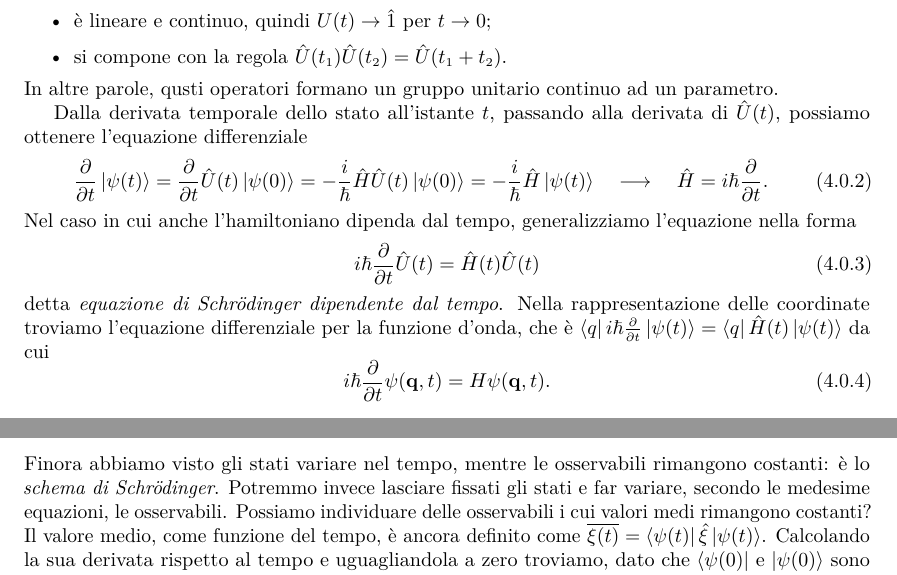
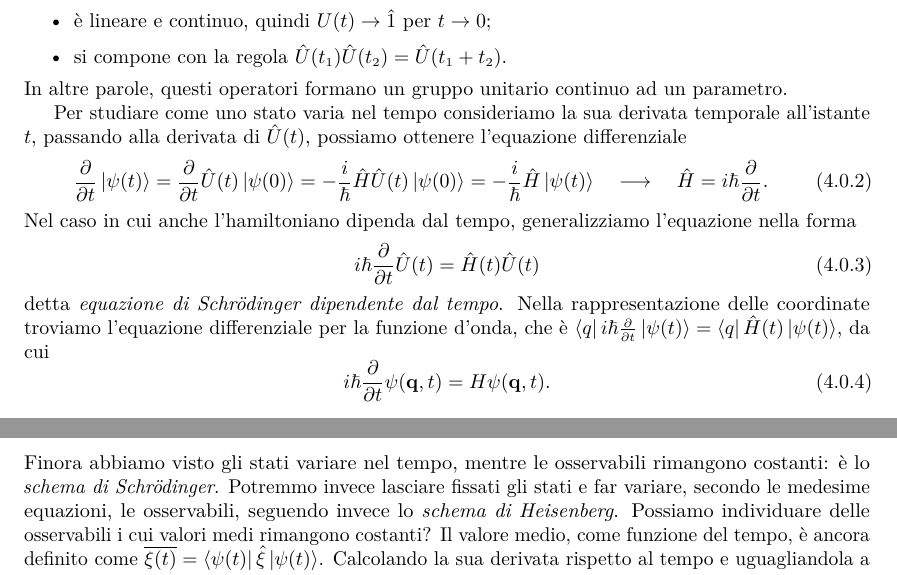
Before and after one commit to phaerrax/meccanica-quantistica, a LaTeX book (meccanica-quantistica.tex, which reads chapters/evoluzione-temporale.tex): two parts of pages 33 and 34 of 49, joined at a grey line, cut so that both start at the same text. Compiled offline with pdfLaTeX; TikZ figures are drawn from their code, not taken from saved files.

Commit message:
Corretto evoluzione-temporale.tex

```diff
--- a/chapters/evoluzione-temporale.tex
+++ b/chapters/evoluzione-temporale.tex
@@ -14,9 +14,9 @@ Notiamo come con questa forma il propagatore rispetta, in modo ovvio, le proprie
 	\item è lineare e continuo, quindi $U(t)\to\op 1$ per $t\to 0$;
 	\item si compone con la regola $\op U(t_1)\op U(t_2)=\op U(t_1+t_2)$.
 \end{itemize}
-In altre parole, qusti operatori formano un gruppo unitario continuo ad un parametro.
+In altre parole, questi operatori formano un gruppo unitario continuo ad un parametro.
 
-Dalla derivata temporale dello stato all'istante $t$, passando alla derivata di $\op U(t)$, possiamo ottenere l'equazione differenziale
+Per studiare come uno stato varia nel tempo consideriamo la sua derivata temporale all'istante $t$, passando alla derivata di $\op U(t)$, possiamo ottenere l'equazione differenziale
 \begin{equation}
 	\drp{}{t}\ket{\psi(t)}=\drp{}{t}\op U(t)\ket{\psi(0)}=-\frac{i}{\hbar}\op H\op U(t)\ket{\psi(0)}=-\frac{i}{\hbar}\op H\ket{\psi(t)}\quad\longrightarrow\quad \op H=i\hbar\drp{}{t}.
 \end{equation}
@@ -26,7 +26,7 @@ Nel caso in cui anche l'hamiltoniano dipenda dal tempo, generalizziamo l'equazio
 	\label{eq:schrodinger-tempo}
 \end{equation}
 detta \emph{equazione di Schr\"odinger dipendente dal tempo}.
-Nella rappresentazione delle coordinate troviamo l'equazione differenziale per la funzione d'onda, che è $\bra{q}i\hbar\drp{}{t}\ket{\psi(t)}=\bra{q}\op H(t)\ket{\psi(t)}$ da cui
+Nella rappresentazione delle coordinate troviamo l'equazione differenziale per la funzione d'onda, che è $\bra{q}i\hbar\drp{}{t}\ket{\psi(t)}=\bra{q}\op H(t)\ket{\psi(t)}$, da cui
 \begin{equation}
 	i\hbar\drp{}{t}\psi(\vec q,t)=H\psi(\vec q,t).
 	\label{eq:schrodinger-tempo-coordinate}
@@ -71,7 +71,7 @@ quindi i coefficienti dello sviluppo nella base di autostati di $\op H$ evolvono
 
 \section{Evoluzione delle osservabili}
 Finora abbiamo visto gli stati variare nel tempo, mentre le osservabili rimangono costanti: è lo \emph{schema di Schr\"odinger}.
-Potremmo invece lasciare fissati gli stati e far variare, secondo le medesime equazioni, le osservabili.
+Potremmo invece lasciare fissati gli stati e far variare, secondo le medesime equazioni, le osservabili, seguendo invece lo \emph{schema di Heisenberg}.
 Possiamo individuare delle osservabili i cui valori medi rimangono costanti?
 Il valore medio, come funzione del tempo, è ancora definito come $\avg{\xi(t)}=\bra{\psi(t)}\op\xi\ket{\psi(t)}$.
 Calcolando la sua derivata rispetto al tempo e uguagliandola a zero troviamo, dato che $\bra{\psi(0)}$ e $\ket{\psi(0)}$ sono costanti,
```
Also changed, not shown: chapters/evoluzione-temporale.tex (2 more changed lines).
